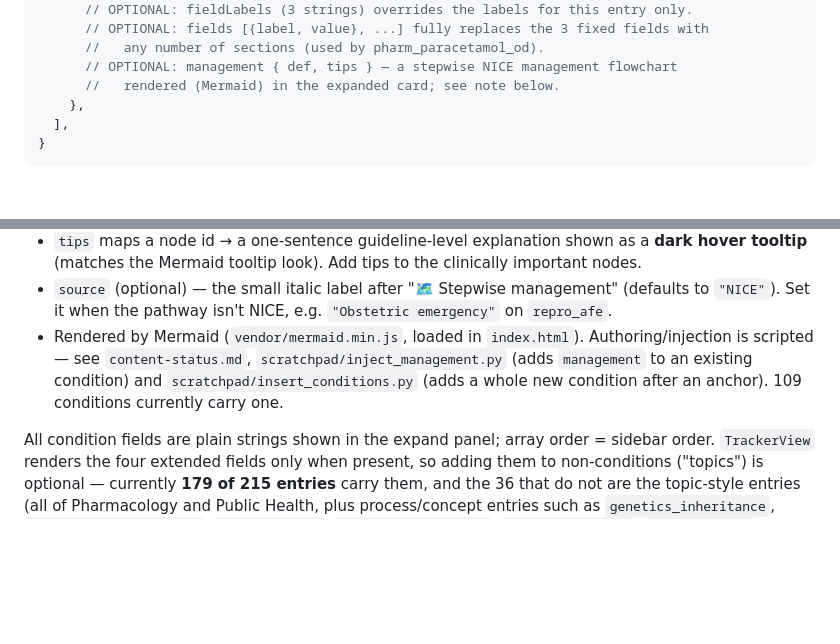
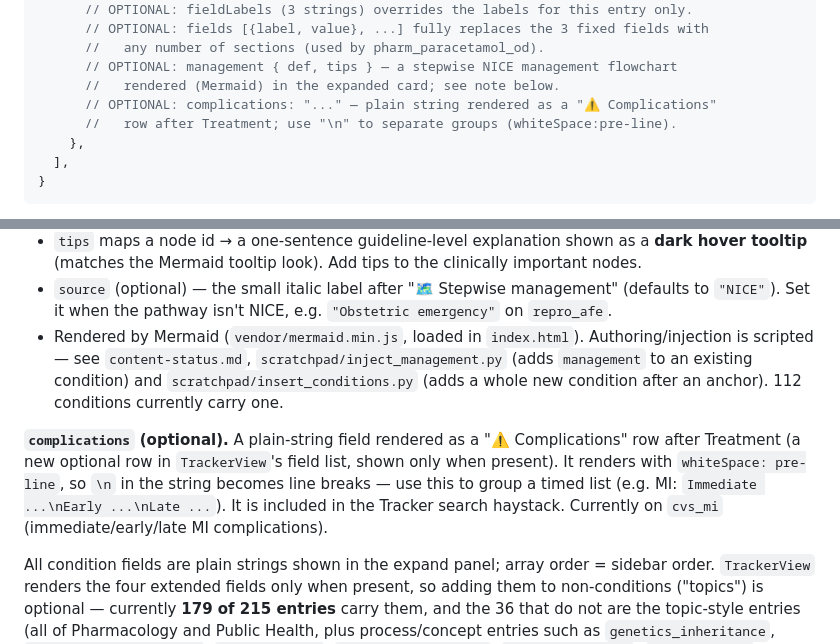
Before and after one commit to LukennyFT/MSRA-tracker, a Markdown page: msra-app/docs/data-schemas.md, 2 parts joined by grey strips. Drawn GitHub-style; blank space fills up the shorter version.

```diff
--- a/msra-app/docs/data-schemas.md
+++ b/msra-app/docs/data-schemas.md
@@ -31,6 +31,8 @@ Five globals set across the `*-data.js` files. The `id` fields marked ⚠ must n
       //   any number of sections (used by pharm_paracetamol_od).
       // OPTIONAL: management { def, tips } — a stepwise NICE management flowchart
       //   rendered (Mermaid) in the expanded card; see note below.
+      // OPTIONAL: complications: "..." — plain string rendered as a "⚠️ Complications"
+      //   row after Treatment; use "\n" to separate groups (whiteSpace:pre-line).
     },
   ],
 }
@@ -42,7 +44,9 @@ Five globals set across the `*-data.js` files. The `id` fields marked ⚠ must n
 - `def` is a **Mermaid flowchart body WITHOUT the `flowchart TD` header** and without `classDef` lines — the `ManagementFlow` component (in `index.html`) prepends `flowchart TD` + a shared class palette. Style nodes with the inline classes `:::start` (presenting problem, pink), `:::process` (blue stage), `:::decision` (blue diamond — use `{"..."}`), `:::good` (green drug/action/endpoint), `:::warn` (amber caution/escalate), `:::danger` (red emergency/urgent). Node ids are single letters/short tokens, reused freely across conditions (each diagram renders independently). Keep node **labels short** (detail goes in the tip). Avoid `;`, `&`, and unescaped `"` inside labels.
 - `tips` maps a node id → a one-sentence guideline-level explanation shown as a **dark hover tooltip** (matches the Mermaid tooltip look). Add tips to the clinically important nodes.
 - `source` (optional) — the small italic label after "🗺️ Stepwise management" (defaults to `"NICE"`). Set it when the pathway isn't NICE, e.g. `"Obstetric emergency"` on `repro_afe`.
-- Rendered by Mermaid (`vendor/mermaid.min.js`, loaded in `index.html`). Authoring/injection is scripted — see `content-status.md`, `scratchpad/inject_management.py` (adds `management` to an existing condition) and `scratchpad/insert_conditions.py` (adds a whole new condition after an anchor). 109 conditions currently carry one.
+- Rendered by Mermaid (`vendor/mermaid.min.js`, loaded in `index.html`). Authoring/injection is scripted — see `content-status.md`, `scratchpad/inject_management.py` (adds `management` to an existing condition) and `scratchpad/insert_conditions.py` (adds a whole new condition after an anchor). 112 conditions currently carry one.
+
+**`complications` (optional).** A plain-string field rendered as a "⚠️ Complications" row after Treatment (a new optional row in `TrackerView`'s field list, shown only when present). It renders with `whiteSpace: pre-line`, so `\n` in the string becomes line breaks — use this to group a timed list (e.g. MI: `Immediate ...\nEarly ...\nLate ...`). It is included in the Tracker search haystack. Currently on `cvs_mi` (immediate/early/late MI complications).
 
 All condition fields are plain strings shown in the expand panel; array order = sidebar order. `TrackerView` renders the four extended fields only when present, so adding them to non-conditions ("topics") is optional — currently **179 of 215 entries** carry them, and the 36 that do not are the topic-style entries (all of Pharmacology and Public Health, plus process/concept entries such as `genetics_inheritance`, `immuno_allergy_testing`, `id_abx_choice`, `repro_contraception`, `paeds_milestones`, `haem_anticoag`). `fieldLabels` / `fields` are display-only — the underlying keys stay `presentation`/`investigations`/`treatment`, so ids and statuses are never affected.
 
```
Also changed, not shown: msra-app/docs/content-status.md (+1 -1 lines).
